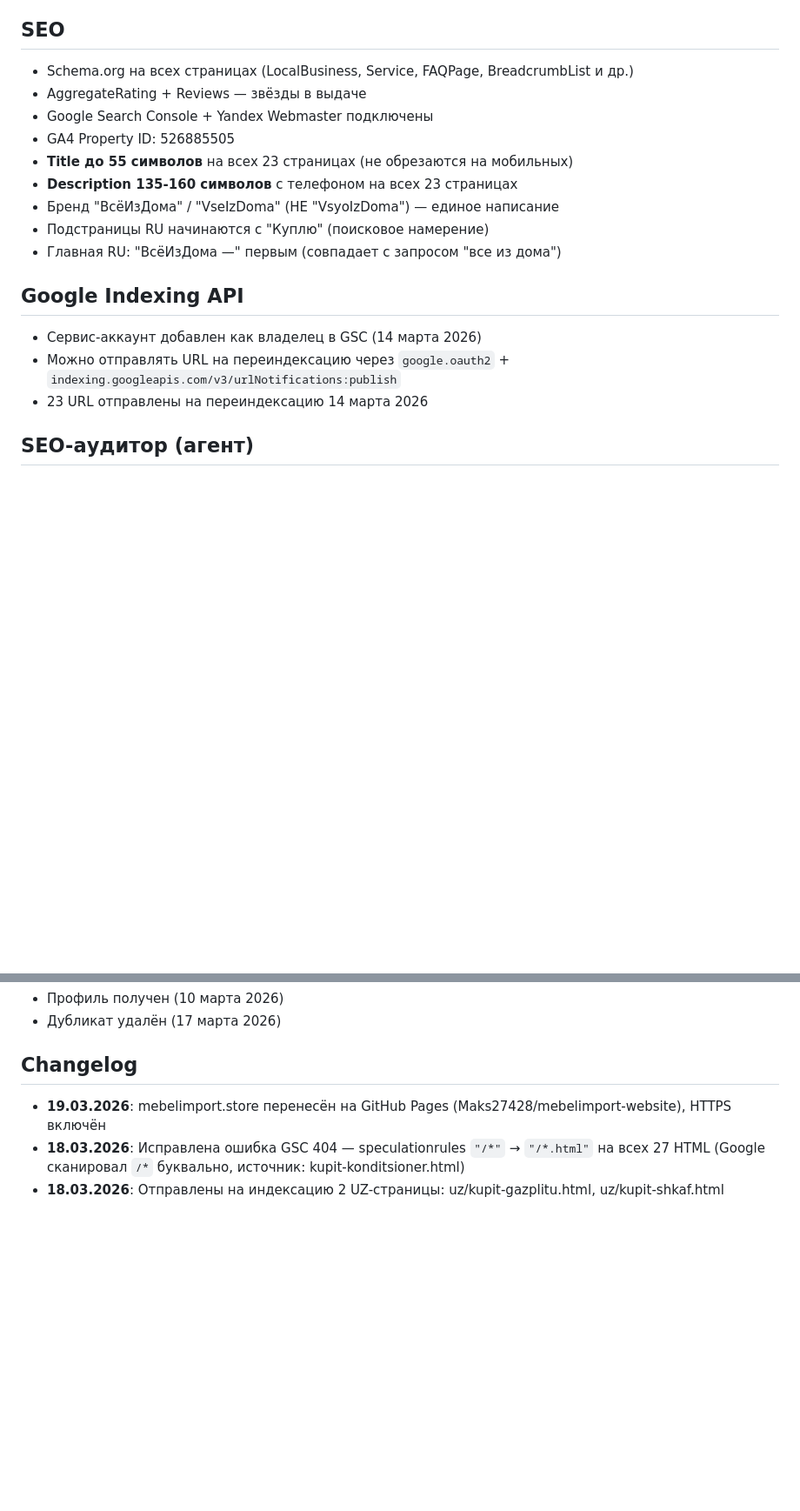
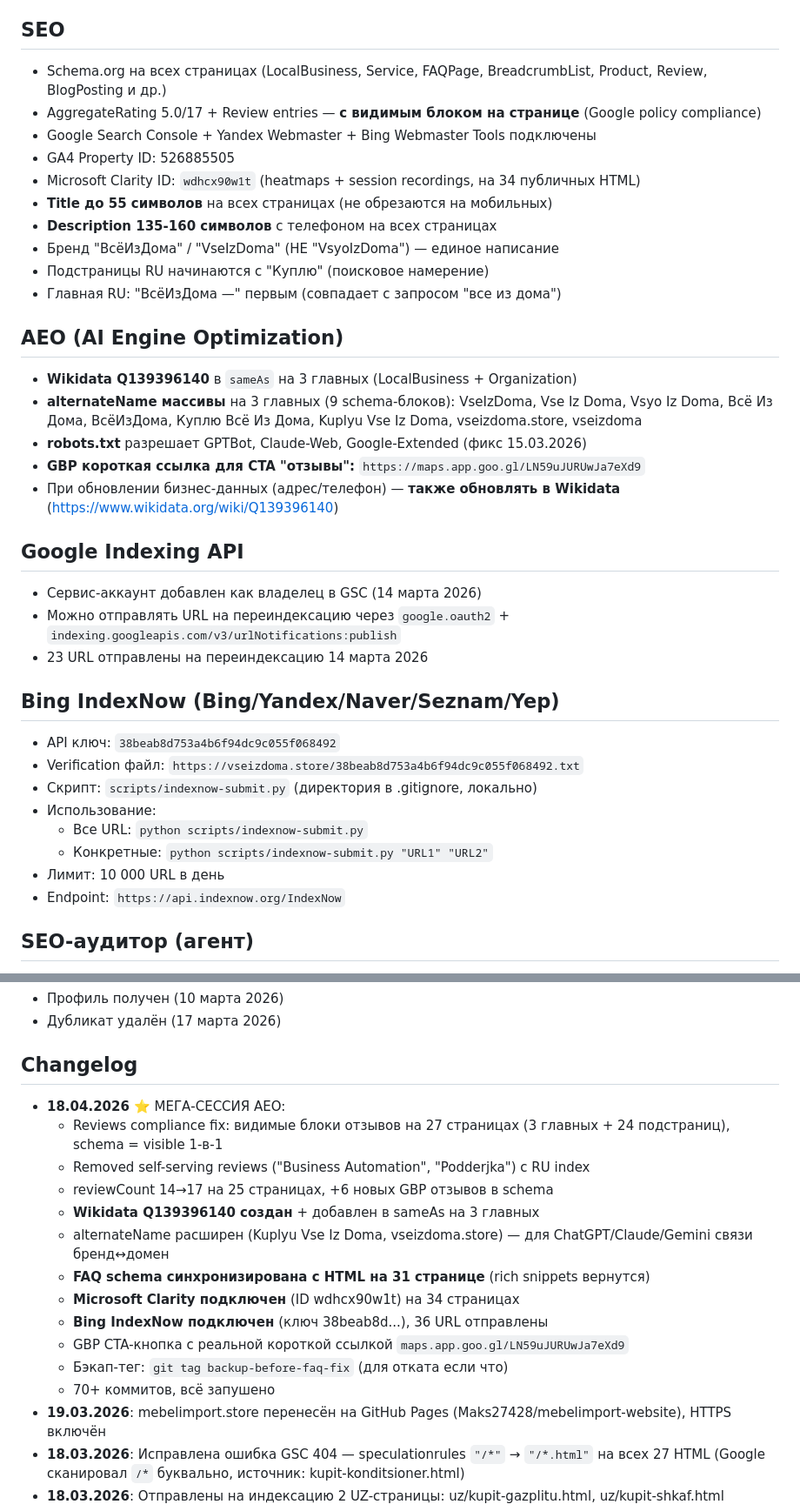
Before and after one commit to vseizdoma-uz/vseizdoma-website, a Markdown page: CLAUDE.md, 2 parts joined by grey strips. Shown at 87% size. Rendered like a GitHub page; blank space fills up the shorter version.

Commit message:
Update CLAUDE.md with full session changelog + AEO/IndexNow/Clarity sections
- Updated structure (28 HTML now, blog included, +mikrovolnovku/posudomoechnuyu/sssr)
- Added AEO section (Wikidata Q139396140, alternateName variants, robots.txt)
- Added Bing IndexNow section (key + script + endpoint)
- Added Microsoft Clarity to SEO section
- Added GBP short link for CTA buttons
- Big 18.04.2026 changelog entry covering today's full work

```diff
--- a/CLAUDE.md
+++ b/CLAUDE.md
@@ -63,20 +64,38 @@
 - skupka-antikvariata.html (отдельно от мебели СССР)
 
 ## SEO
-- Schema.org на всех страницах (LocalBusiness, Service, FAQPage, BreadcrumbList и др.)
-- AggregateRating + Reviews — звёзды в выдаче
-- Google Search Console + Yandex Webmaster подключены
+- Schema.org на всех страницах (LocalBusiness, Service, FAQPage, BreadcrumbList, Product, Review, BlogPosting и др.)
+- AggregateRating 5.0/17 + Review entries — **с видимым блоком на странице** (Google policy compliance)
+- Google Search Console + Yandex Webmaster + Bing Webmaster Tools подключены
 - GA4 Property ID: 526885505
-- **Title до 55 символов** на всех 23 страницах (не обрезаются на мобильных)
-- **Description 135-160 символов** с телефоном на всех 23 страницах
+- Microsoft Clarity ID: `wdhcx90w1t` (heatmaps + session recordings, на 34 публичных HTML)
+- **Title до 55 символов** на всех страницах (не обрезаются на мобильных)
+- **Description 135-160 символов** с телефоном на всех страницах
 - Бренд "ВсёИзДома" / "VseIzDoma" (НЕ "VsyoIzDoma") — единое написание
 - Подстраницы RU начинаются с "Куплю" (поисковое намерение)
 - Главная RU: "ВсёИзДома —" первым (совпадает с запросом "все из дома")
+
+## AEO (AI Engine Optimization)
+- **Wikidata Q139396140** в `sameAs` на 3 главных (LocalBusiness + Organization)
+- **alternateName массивы** на 3 главных (9 schema-блоков): VseIzDoma, Vse Iz Doma, Vsyo Iz Doma, Всё Из Дома, ВсёИзДома, Куплю Всё Из Дома, Kuplyu Vse Iz Doma, vseizdoma.store, vseizdoma
+- **robots.txt** разрешает GPTBot, Claude-Web, Google-Extended (фикс 15.03.2026)
+- **GBP короткая ссылка для CTA "отзывы":** `https://maps.app.goo.gl/LN59uJURUwJa7eXd9`
+- При обновлении бизнес-данных (адрес/телефон) — **также обновлять в Wikidata** (https://www.wikidata.org/wiki/Q139396140)
 
 ## Google Indexing API
 - Сервис-аккаунт добавлен как владелец в GSC (14 марта 2026)
 - Можно отправлять URL на переиндексацию через `google.oauth2` + `indexing.googleapis.com/v3/urlNotifications:publish`
 - 23 URL отправлены на переиндексацию 14 марта 2026
+
+## Bing IndexNow (Bing/Yandex/Naver/Seznam/Yep)
+- API ключ: `38beab8d753a4b6f94dc9c055f068492`
+- Verification файл: `https://vseizdoma.store/38beab8d753a4b6f94dc9c055f068492.txt`
+- Скрипт: `scripts/indexnow-submit.py` (директория в .gitignore, локально)
+- Использование:
+  - Все URL: `python scripts/indexnow-submit.py`
+  - Конкретные: `python scripts/indexnow-submit.py "URL1" "URL2"`
+- Лимит: 10 000 URL в день
+- Endpoint: `https://api.indexnow.org/IndexNow`
 
 ## SEO-аудитор (агент)
 - Агент `seo-qa-auditor` — полный SEO-аудит всех 23 HTML
@@ -100,6 +119,18 @@
 - Дубликат удалён (17 марта 2026)
 
 ## Changelog
+- **18.04.2026** ⭐ МЕГА-СЕССИЯ AEO:
+  - Reviews compliance fix: видимые блоки отзывов на 27 страницах (3 главных + 24 подстраниц), schema = visible 1-в-1
+  - Removed self-serving reviews ("Business Automation", "Podderjka") с RU index
+  - reviewCount 14→17 на 25 страницах, +6 новых GBP отзывов в schema
+  - **Wikidata Q139396140 создан** + добавлен в sameAs на 3 главных
+  - alternateName расширен (Kuplyu Vse Iz Doma, vseizdoma.store) — для ChatGPT/Claude/Gemini связи бренд↔домен
+  - **FAQ schema синхронизирована с HTML на 31 странице** (rich snippets вернутся)
+  - **Microsoft Clarity подключен** (ID wdhcx90w1t) на 34 страницах
+  - **Bing IndexNow подключен** (ключ 38beab8d...), 36 URL отправлены
+  - GBP CTA-кнопка с реальной короткой ссылкой `maps.app.goo.gl/LN59uJURUwJa7eXd9`
+  - Бэкап-тег: `git tag backup-before-faq-fix` (для отката если что)
+  - 70+ коммитов, всё запушено
 - **19.03.2026**: mebelimport.store перенесён на GitHub Pages (Maks27428/mebelimport-website), HTTPS включён
 - **18.03.2026**: Исправлена ошибка GSC 404 — speculationrules `"/*"` → `"/*.html"` на всех 27 HTML (Google сканировал `/*` буквально, источник: kupit-konditsioner.html)
 - **18.03.2026**: Отправлены на индексацию 2 UZ-страницы: uz/kupit-gazplitu.html, uz/kupit-shkaf.html
```
Also changed, not shown: other parts of CLAUDE.md (+3 -2 lines).
